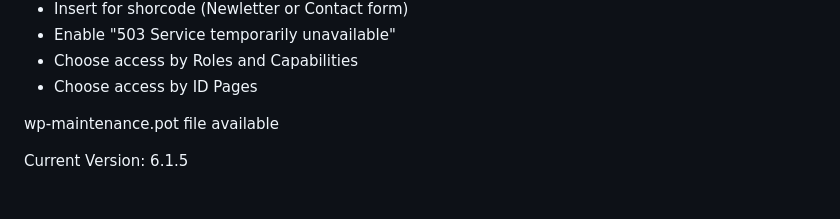
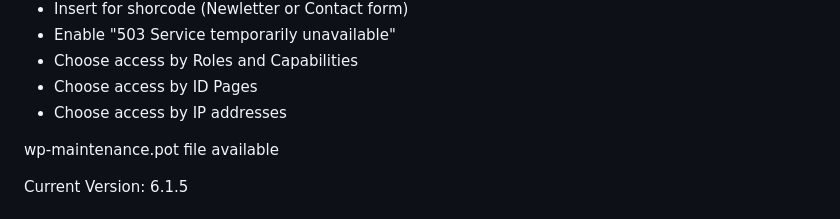
Before and after one commit to restezconnectes/wp-maintenance, a Markdown page: README.md, the part around the change. Rendered like a GitHub page.

```diff
--- a/README.md
+++ b/README.md
@@ -16,6 +16,7 @@ The WP Maintenance plugin allows you to put your website on the waiting time for
 - Enable "503 Service temporarily unavailable"
 - Choose access by Roles and Capabilities
 - Choose access by ID Pages
+- Choose access by IP addresses
 
 wp-maintenance.pot file available
 
```
